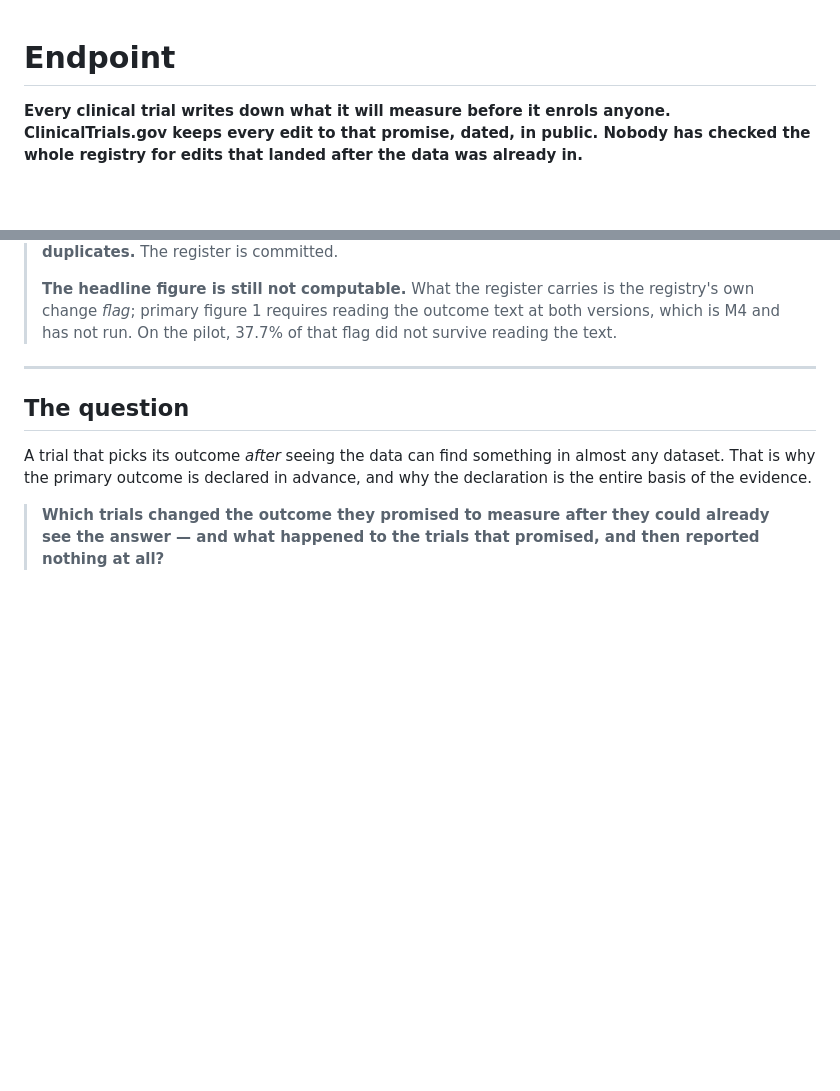
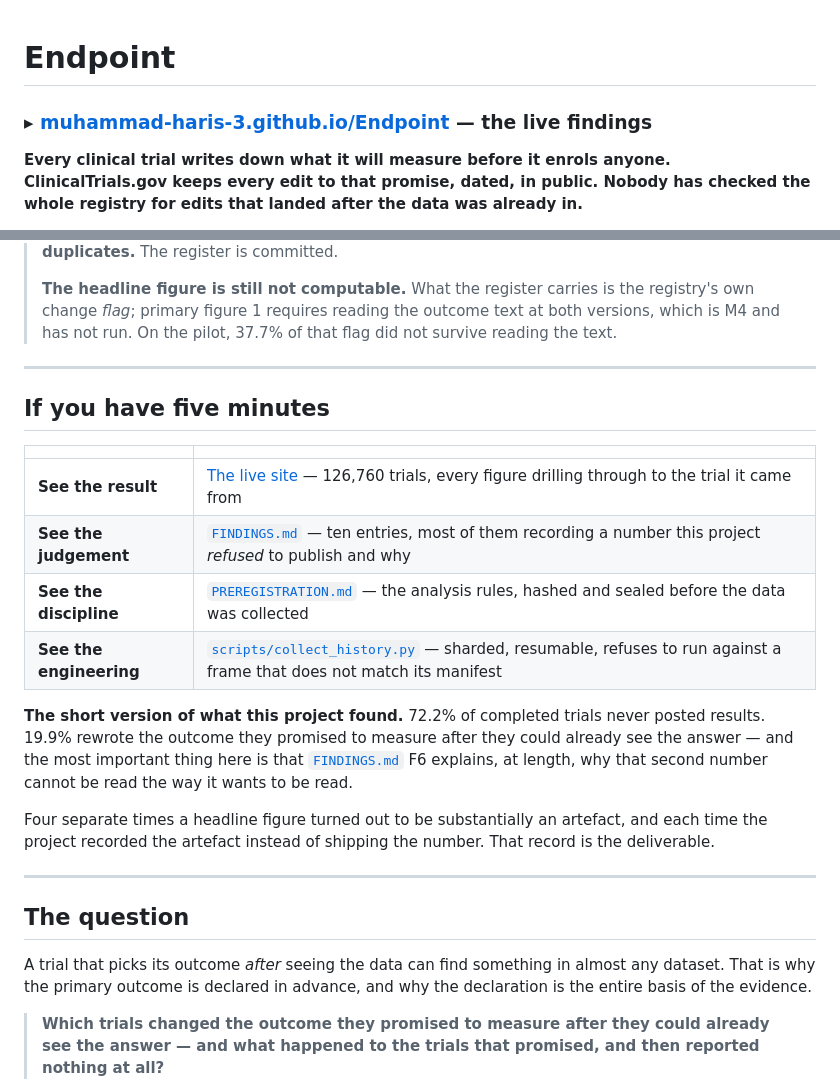
Before and after one commit to Muhammad-Haris-3/Endpoint, a Markdown page: README.md, 2 parts joined by grey strips. GitHub-like rendering; blank space fills up the shorter version.

Commit message:
Make the work findable: link the live site, add a reviewer entry point
The repository did not link to the deployed site at all, and the site was not set
as the repository homepage -- so the one artefact a visitor can actually look at
in ten seconds was invisible from the page they land on. Fixed both, plus topics.

Added a five-minute section at the top of the README. A reviewer arriving cold
does not want the methodology in document order; they want to know what was
found, and then whether to trust it. So it points at the site first, FINDINGS.md
second, and says plainly that the most valuable thing in the repository is the
record of figures the project refused to publish.

```diff
--- a/README.md
+++ b/README.md
@@ -1,4 +1,6 @@
 # Endpoint
+
+### ▸ [**muhammad-haris-3.github.io/Endpoint**](https://muhammad-haris-3.github.io/Endpoint/) — the live findings
 
 **Every clinical trial writes down what it will measure before it enrols anyone.
 ClinicalTrials.gov keeps every edit to that promise, dated, in public. Nobody has
@@ -20,6 +22,27 @@ the answer.
 > the registry's own change *flag*; primary figure 1 requires reading the outcome
 > text at both versions, which is M4 and has not run. On the pilot, 37.7% of that
 > flag did not survive reading the text.
+
+---
+
+## If you have five minutes
+
+| | |
+|---|---|
+| **See the result** | [The live site](https://muhammad-haris-3.github.io/Endpoint/) — 126,760 trials, every figure drilling through to the trial it came from |
+| **See the judgement** | [`FINDINGS.md`](FINDINGS.md) — ten entries, most of them recording a number this project *refused* to publish and why |
+| **See the discipline** | [`PREREGISTRATION.md`](PREREGISTRATION.md) — the analysis rules, hashed and sealed before the data was collected |
+| **See the engineering** | [`scripts/collect_history.py`](scripts/collect_history.py) — sharded, resumable, refuses to run against a frame that does not match its manifest |
+
+**The short version of what this project found.** 72.2% of completed trials never
+posted results. 19.9% rewrote the outcome they promised to measure after they
+could already see the answer — and the most important thing here is that
+[`FINDINGS.md`](FINDINGS.md) F6 explains, at length, why that second number
+cannot be read the way it wants to be read.
+
+Four separate times a headline figure turned out to be substantially an artefact,
+and each time the project recorded the artefact instead of shipping the number.
+That record is the deliverable.
 
 ---
 
```
